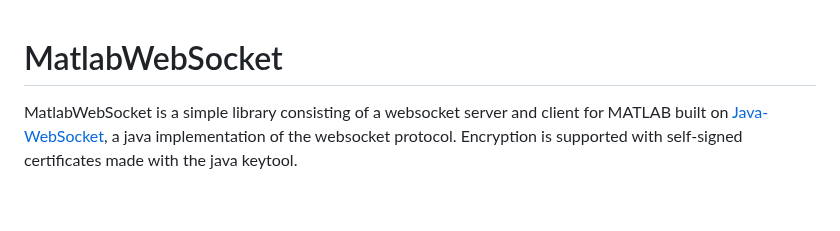
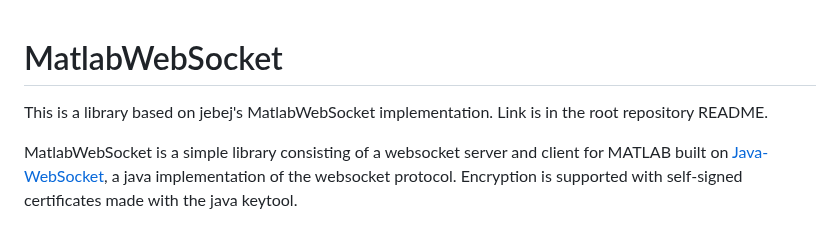
Before and after one commit to UCSD-RHC-Lab/GARRY, a Markdown page: GARRY-MatlabWebsocket/README.md, the part around the change. Drawn GitHub-style; blank space fills up the shorter version.

```diff
--- a/GARRY-MatlabWebsocket/README.md
+++ b/GARRY-MatlabWebsocket/README.md
@@ -1,5 +1,7 @@
 MatlabWebSocket
 ===============
+
+This is a library based on jebej's MatlabWebSocket implementation. Link is in the root repository README.
 
 MatlabWebSocket is a simple library consisting of a websocket server and client for MATLAB  built on [Java-WebSocket](https://github.com/TooTallNate/Java-WebSocket), a java implementation of the websocket protocol. Encryption is supported with self-signed certificates made with the java keytool.
 
```
